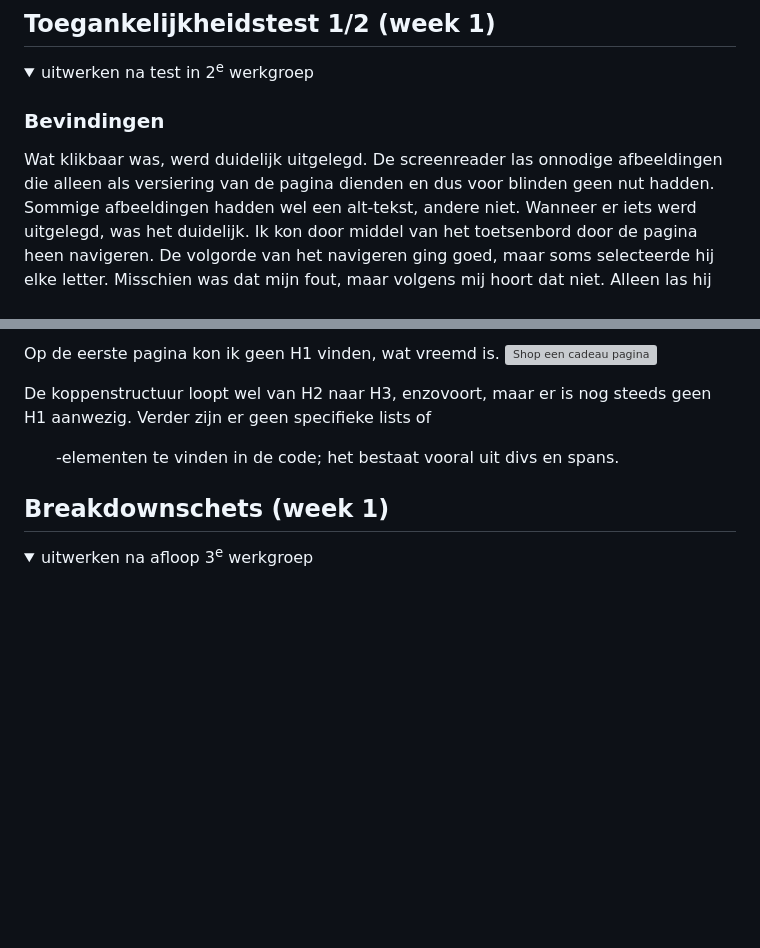
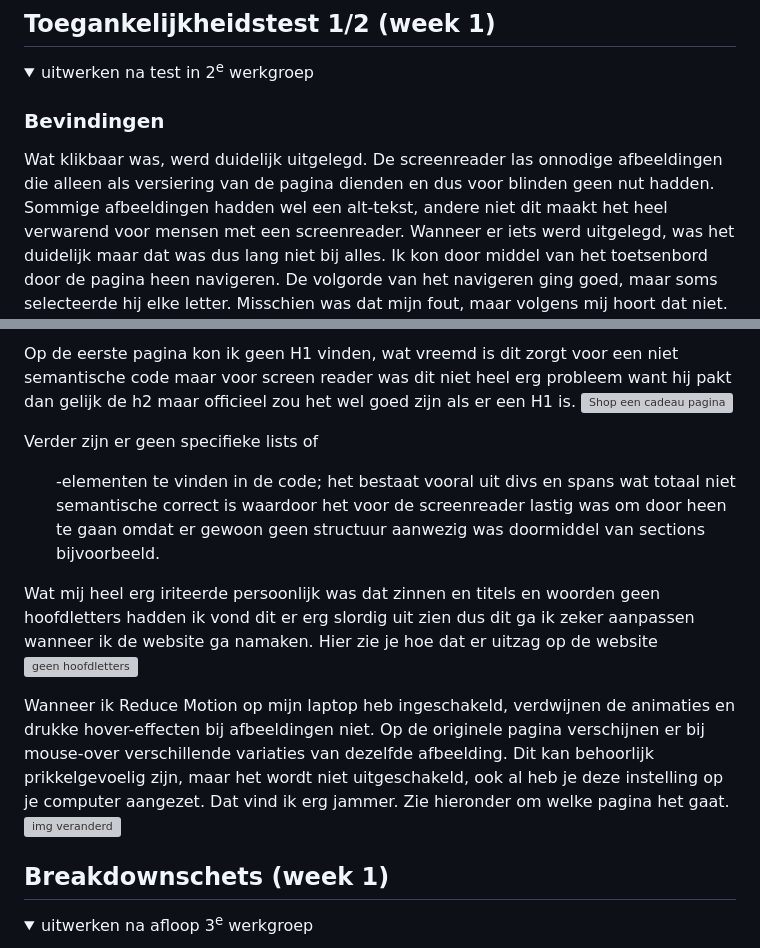
Before and after one commit to FemkeDiana15/Frontend-Development, a Markdown page: README.md, 2 parts joined by grey strips. Drawn GitHub-style; folded sections open; blank space fills up the shorter version; grey boxes are pictures that could not be loaded.

```diff
--- a/README.md
+++ b/README.md
@@ -58,8 +58,8 @@ Nb. Door *open* toe te voegen aan een *details* element kun je deze standaard op
   ### Bevindingen
 Wat klikbaar was, werd duidelijk uitgelegd.
 De screenreader las onnodige afbeeldingen die alleen als versiering van de pagina dienden en dus voor blinden geen nut hadden.
-Sommige afbeeldingen hadden wel een alt-tekst, andere niet.
-Wanneer er iets werd uitgelegd, was het duidelijk.
+Sommige afbeeldingen hadden wel een alt-tekst, andere niet dit maakt het heel verwarend voor mensen met een screenreader.
+Wanneer er iets werd uitgelegd, was het duidelijk maar dat was dus lang niet bij alles.
 Ik kon door middel van het toetsenbord door de pagina heen navigeren.
 De volgorde van het navigeren ging goed, maar soms selecteerde hij elke letter. Misschien was dat mijn fout, maar volgens mij hoort dat niet.
 Alleen las hij eerst de afbeelding voor, daarna de titel en vervolgens de paragraaf; dat kan beter.
@@ -68,9 +67,16 @@ De site is op de telefoon weer te geven, maar dit zou nog beter kunnen. Soms sta
 
-Op de eerste pagina kon ik geen H1 vinden, wat vreemd is.
+Op de eerste pagina kon ik geen H1 vinden, wat vreemd is dit zorgt voor een niet semantische code maar voor screen reader was dit niet heel erg probleem want hij pakt dan gelijk de h2 maar officieel zou het wel goed zijn als er een H1 is.
 <img src="readme-images/geenh1.png" width="375px" alt="Shop een cadeau pagina">
 
-De koppenstructuur loopt wel van H2 naar H3, enzovoort, maar er is nog steeds geen H1 aanwezig.
-Verder zijn er geen specifieke lists of <ul>-elementen te vinden in de code; het bestaat vooral uit divs en spans.
+Verder zijn er geen specifieke lists of <ul>-elementen te vinden in de code; het bestaat vooral uit divs en spans wat totaal niet semantische correct is waardoor het voor de screenreader lastig was om door heen te gaan omdat er gewoon geen structuur aanwezig was doormiddel van sections bijvoorbeeld.
+
+Wat mij heel erg iriteerde persoonlijk was dat zinnen en titels en woorden geen hoofdletters hadden ik vond dit er erg slordig uit zien dus dit ga ik zeker aanpassen wanneer ik de website ga namaken. Hier zie je hoe dat er uitzag op de website
+<img src="readme-images/geenhoofletters.png" width="375px" alt="geen hoofdletters">
+
+Wanneer ik Reduce Motion op mijn laptop heb ingeschakeld, verdwijnen de animaties en drukke hover-effecten bij afbeeldingen niet. Op de originele pagina verschijnen er bij mouse-over verschillende variaties van dezelfde afbeelding. Dit kan behoorlijk prikkelgevoelig zijn, maar het wordt niet uitgeschakeld, ook al heb je deze instelling op je computer aangezet. Dat vind ik erg jammer. Zie hieronder om welke pagina het gaat.
+<img src="readme-images/imgveranderd.png" width="375px" alt="img veranderd">
+
+
 </details>
 
 
```
Also changed, not shown: other parts of README.md (+13 -4 lines).
